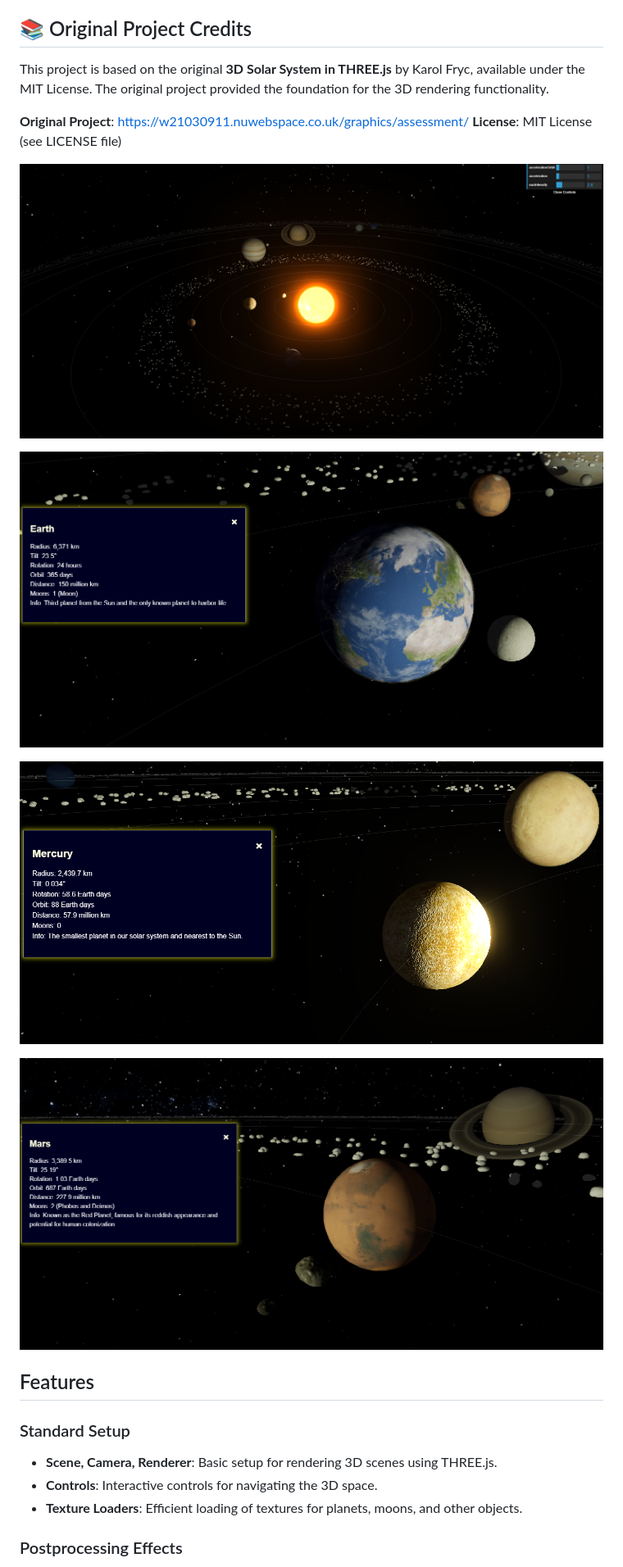
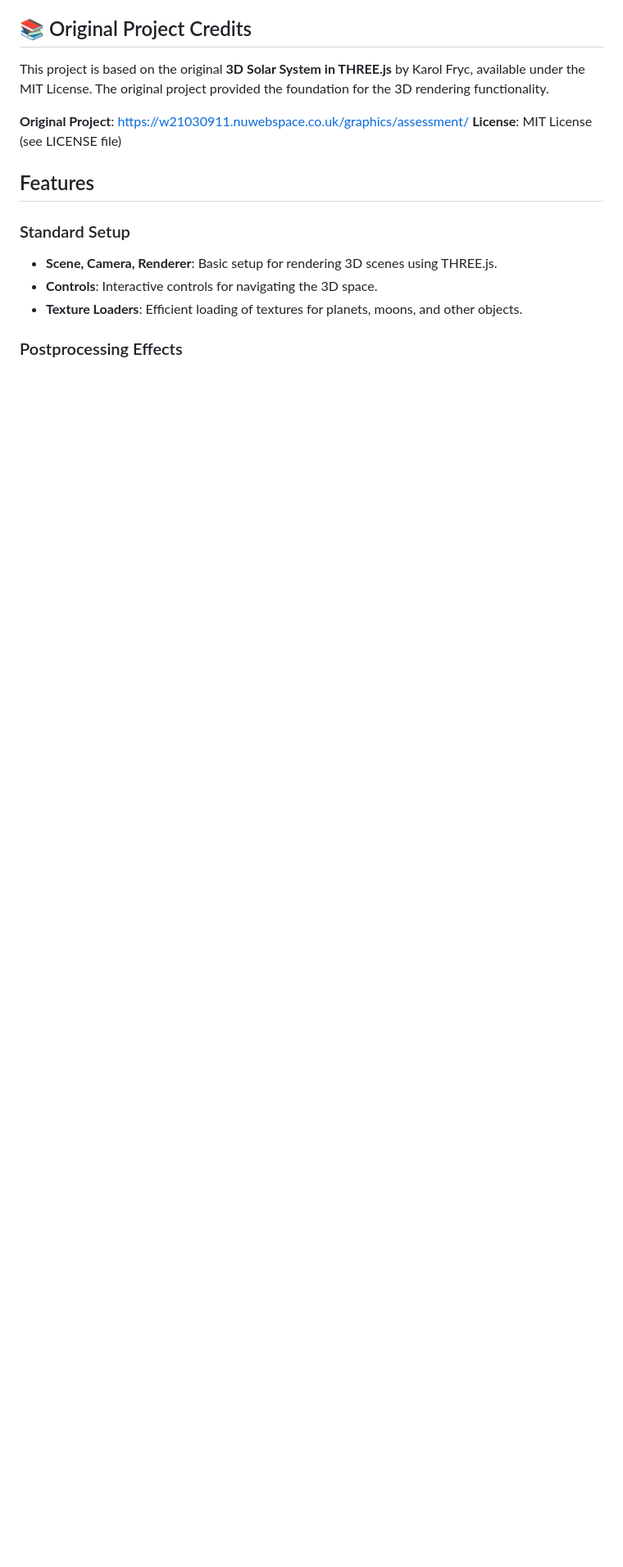
Before and after one commit to zuesxseel/solo-panda-nasa, a Markdown page: readme.md, the part around one of its changes. Shown at 82% size. Rendered like a GitHub page; blank space fills up the shorter version.

```diff
--- a/readme.md
+++ b/readme.md
@@ -31,13 +31,6 @@ This project is based on the original **3D Solar System in THREE.js** by Karol F
 **Original Project**: https://w21030911.nuwebspace.co.uk/graphics/assessment/
 **License**: MIT License (see LICENSE file)
 
-![Solar_System](images/solar_system.png)
-
-![Earth](images/earthnew.png)
-
-![Mercury](images/mercury.png)
-
-![Mars](images/mars.png)
 
 ## Features
 
```
Also changed, not shown: other parts of readme.md (+0 -26 lines).
